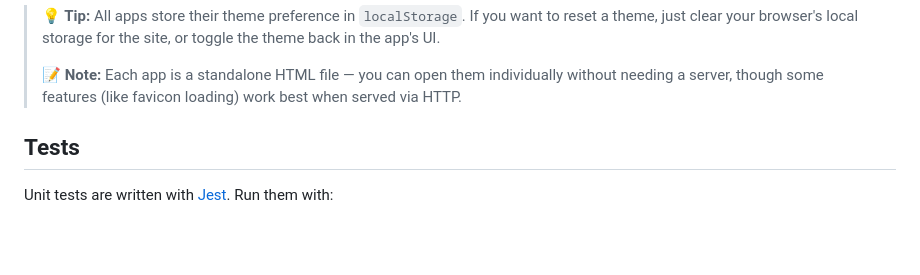
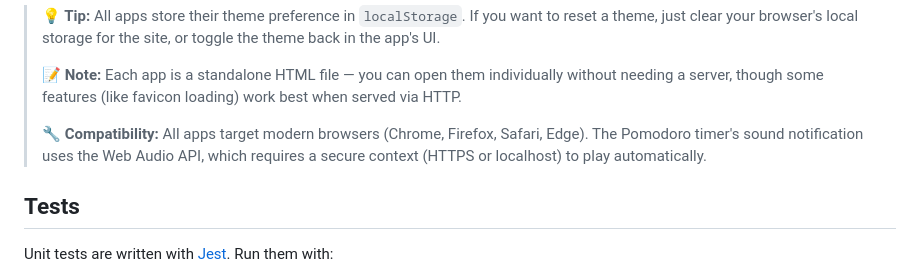
Before and after one commit to Craftguy-Billies/search, a Markdown page: README.md, the part around the change. GitHub-like rendering; blank space fills up the shorter version.

Commit message:
Add browser compatibility note to README

```diff
--- a/README.md
+++ b/README.md
@@ -72,6 +72,8 @@ Then open `http://localhost:8080` in your browser.
 > **💡 Tip:** All apps store their theme preference in `localStorage`. If you want to reset a theme, just clear your browser's local storage for the site, or toggle the theme back in the app's UI.
 >
 > **📝 Note:** Each app is a standalone HTML file — you can open them individually without needing a server, though some features (like favicon loading) work best when served via HTTP.
+>
+> **🔧 Compatibility:** All apps target modern browsers (Chrome, Firefox, Safari, Edge). The Pomodoro timer's sound notification uses the Web Audio API, which requires a secure context (HTTPS or localhost) to play automatically.
 
 ## Tests
 
```
